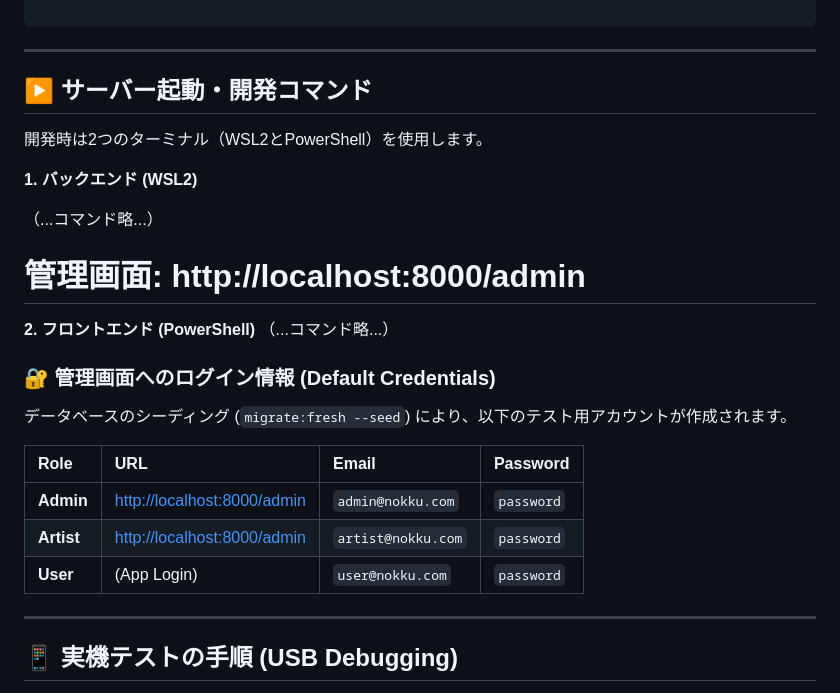
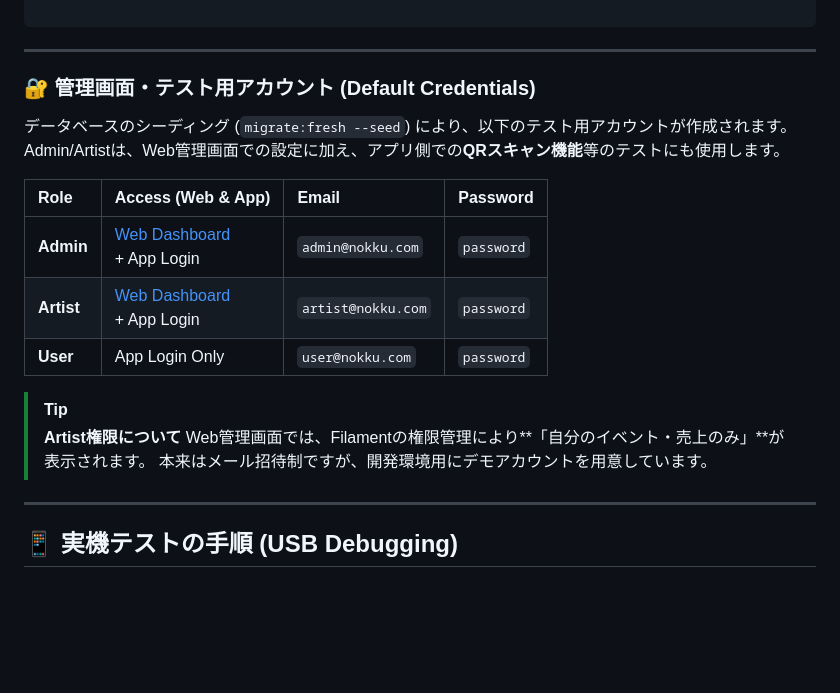
Before and after one commit to yuji-oonaka/Nokku, a Markdown page: README.md, the part around the change. GitHub-like rendering; blank space fills up the shorter version.

```diff
--- a/README.md
+++ b/README.md
@@ -207,28 +207,21 @@ npm run android
 
 ---
 
-## ▶️ サーバー起動・開発コマンド
-
-開発時は2つのターミナル（WSL2とPowerShell）を使用します。
-
-**1. バックエンド (WSL2)**
-
-（...コマンド略...）
-# 管理画面: http://localhost:8000/admin
-
-**2. フロントエンド (PowerShell)**
-（...コマンド略...）
-
-### 🔐 管理画面へのログイン情報 (Default Credentials)
+### 🔐 管理画面・テスト用アカウント (Default Credentials)
 
 データベースのシーディング (`migrate:fresh --seed`) により、以下のテスト用アカウントが作成されます。
+Admin/Artistは、Web管理画面での設定に加え、アプリ側での**QRスキャン機能**等のテストにも使用します。
 
-| Role | URL | Email | Password |
+| Role | Access (Web & App) | Email | Password |
 | :--- | :--- | :--- | :--- |
-| **Admin** | [http://localhost:8000/admin](http://localhost:8000/admin) | `admin@nokku.com` | `password` |
-| **Artist** | [http://localhost:8000/admin](http://localhost:8000/admin) | `artist@nokku.com` | `password` |
-| **User** | (App Login) | `user@nokku.com` | `password` |
+| **Admin** | [Web Dashboard](http://localhost:8000/admin)<br>+ App Login | `admin@nokku.com` | `password` |
+| **Artist** | [Web Dashboard](http://localhost:8000/admin)<br>+ App Login | `artist@nokku.com` | `password` |
+| **User** | App Login Only | `user@nokku.com` | `password` |
 
+> [!TIP]
+> **Artist権限について**
+> Web管理画面では、Filamentの権限管理により**「自分のイベント・売上のみ」**が表示されます。
+> 本来はメール招待制ですが、開発環境用にデモアカウントを用意しています。
 ---
 
 ## 📱 実機テストの手順 (USB Debugging)
```
